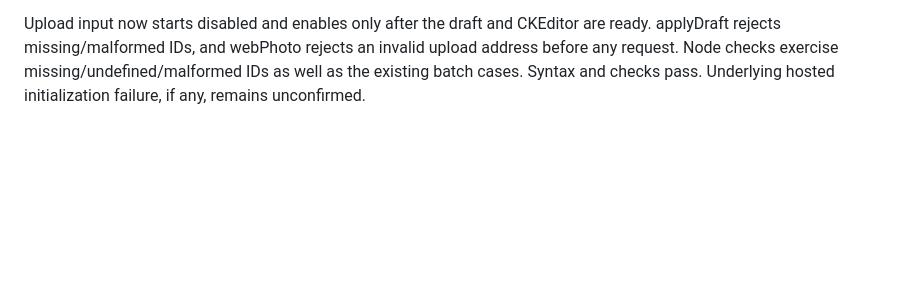
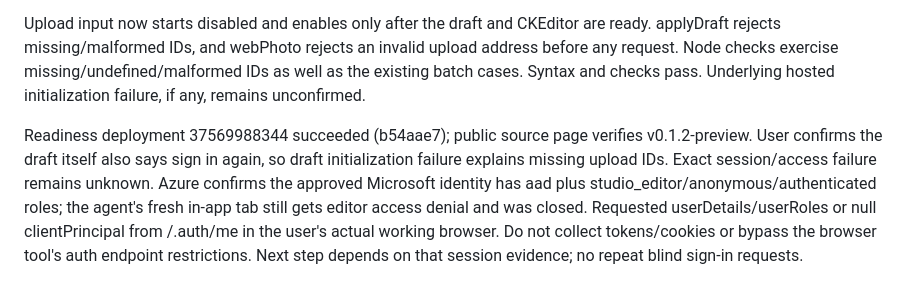
Before and after one commit to clintdubois/story-studio, a Markdown page: context.md, the part around the change. Drawn GitHub-style; blank space fills up the shorter version.

Commit message:
Record draft initialization failure and session diagnostic [skip ci]

```diff
--- a/context.md
+++ b/context.md
@@ -23,3 +23,5 @@ User then reported the old generic Please sign in again message. This may mean a
 User's next single-JPG attempt returned Invalid draft or photo identifier. Read-only storage inspection confirms one draft with a canonical UUID matching its folder and zero photos. This rules out a malformed stored draft but not a missing frontend ID or failed initialization. The current browser automation tab still shows old access denial, so it cannot inspect the working editor session. Asked user for top-of-page status.
 
 Upload input now starts disabled and enables only after the draft and CKEditor are ready. applyDraft rejects missing/malformed IDs, and webPhoto rejects an invalid upload address before any request. Node checks exercise missing/undefined/malformed IDs as well as the existing batch cases. Syntax and checks pass. Underlying hosted initialization failure, if any, remains unconfirmed.
+
+Readiness deployment 37569988344 succeeded (b54aae7); public source page verifies v0.1.2-preview. User confirms the draft itself also says sign in again, so draft initialization failure explains missing upload IDs. Exact session/access failure remains unknown. Azure confirms the approved Microsoft identity has aad plus studio_editor/anonymous/authenticated roles; the agent's fresh in-app tab still gets editor access denial and was closed. Requested userDetails/userRoles or null clientPrincipal from /.auth/me in the user's actual working browser. Do not collect tokens/cookies or bypass the browser tool's auth endpoint restrictions. Next step depends on that session evidence; no repeat blind sign-in requests.
```
